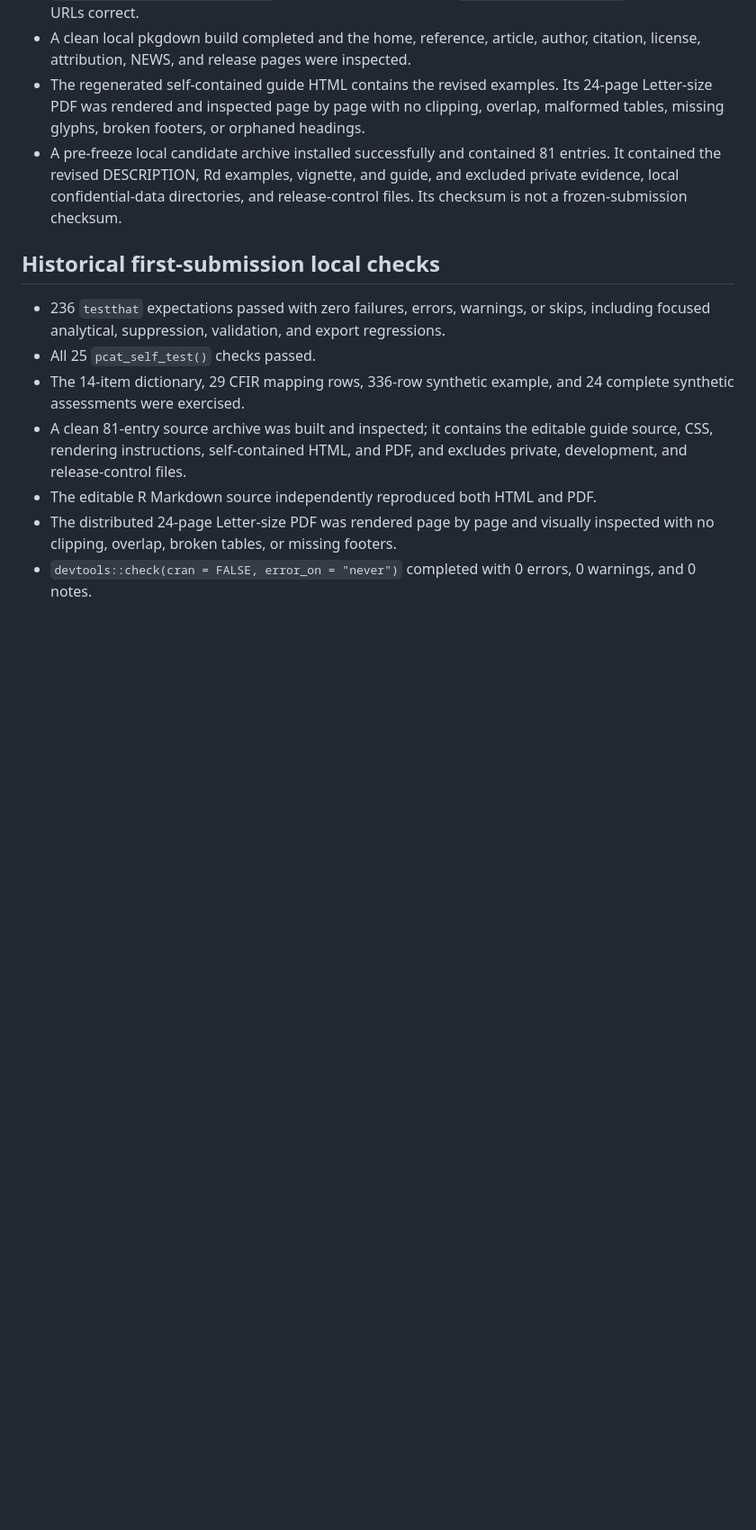
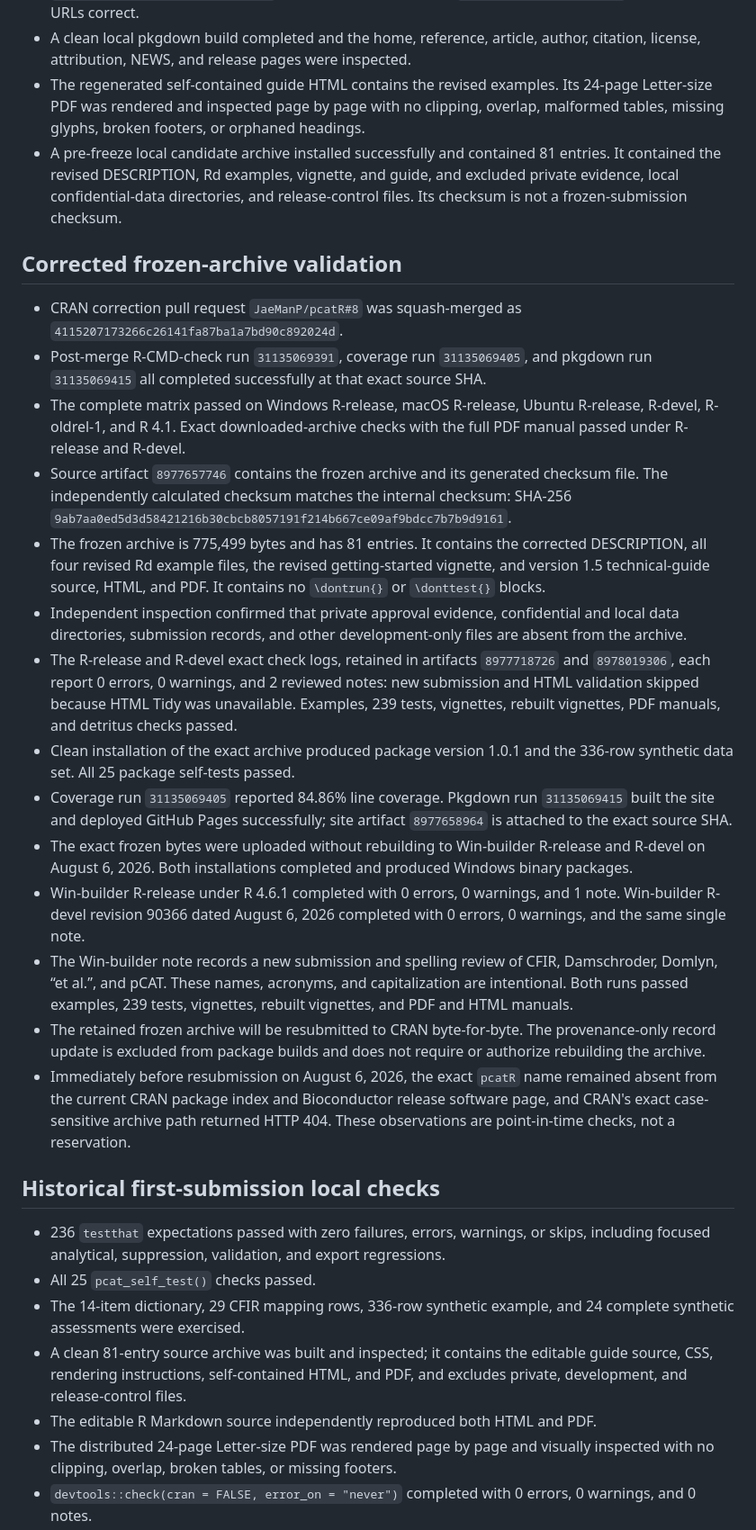
Before and after one commit to JaeManP/pcatR, a Markdown page: RELEASE_VALIDATION.md, the part around one of its changes. Shown at 90% size. Rendered like a GitHub page; blank space fills up the shorter version.

Commit message:
Record corrected pcatR 1.0.1 freeze

```diff
--- a/RELEASE_VALIDATION.md
+++ b/RELEASE_VALIDATION.md
@@ -84,6 +95,55 @@ documentation output paths, and DESCRIPTION formatting. The corrected source:
   entries. It contained the revised DESCRIPTION, Rd examples, vignette, and
   guide, and excluded private evidence, local confidential-data directories,
   and release-control files. Its checksum is not a frozen-submission checksum.
+
+## Corrected frozen-archive validation
+
+- CRAN correction pull request `JaeManP/pcatR#8` was squash-merged as
+  `4115207173266c26141fa87ba1a7bd90c892024d`.
+- Post-merge R-CMD-check run `31135069391`, coverage run `31135069405`, and
+  pkgdown run `31135069415` all completed successfully at that exact source
+  SHA.
+- The complete matrix passed on Windows R-release, macOS R-release, Ubuntu
+  R-release, R-devel, R-oldrel-1, and R 4.1. Exact downloaded-archive checks
+  with the full PDF manual passed under R-release and R-devel.
+- Source artifact `8977657746` contains the frozen archive and its generated
+  checksum file. The independently calculated checksum matches the internal
+  checksum: SHA-256
+  `9ab7aa0ed5d3d58421216b30cbcb8057191f214b667ce09af9bdcc7b7b9d9161`.
+- The frozen archive is 775,499 bytes and has 81 entries. It contains the
+  corrected DESCRIPTION, all four revised Rd example files, the revised
+  getting-started vignette, and version 1.5 technical-guide source, HTML, and
+  PDF. It contains no `\dontrun{}` or `\donttest{}` blocks.
+- Independent inspection confirmed that private approval evidence,
+  confidential and local data directories, submission records, and other
+  development-only files are absent from the archive.
+- The R-release and R-devel exact check logs, retained in artifacts
+  `8977718726` and `8978019306`, each report 0 errors, 0 warnings, and 2
+  reviewed notes: new submission and HTML validation skipped because HTML
+  Tidy was unavailable. Examples, 239 tests, vignettes, rebuilt vignettes,
+  PDF manuals, and detritus checks passed.
+- Clean installation of the exact archive produced package version 1.0.1 and
+  the 336-row synthetic data set. All 25 package self-tests passed.
+- Coverage run `31135069405` reported 84.86% line coverage. Pkgdown run
+  `31135069415` built the site and deployed GitHub Pages successfully; site
+  artifact `8977658964` is attached to the exact source SHA.
+- The exact frozen bytes were uploaded without rebuilding to Win-builder
+  R-release and R-devel on August 6, 2026. Both installations completed and
+  produced Windows binary packages.
+- Win-builder R-release under R 4.6.1 completed with 0 errors, 0 warnings, and
+  1 note. Win-builder R-devel revision 90366 dated August 6, 2026 completed
+  with 0 errors, 0 warnings, and the same single note.
+- The Win-builder note records a new submission and spelling review of CFIR,
+  Damschroder, Domlyn, “et al.”, and pCAT. These names, acronyms, and
+  capitalization are intentional. Both runs passed examples, 239 tests,
+  vignettes, rebuilt vignettes, and PDF and HTML manuals.
+- The retained frozen archive will be resubmitted to CRAN byte-for-byte. The
+  provenance-only record update is excluded from package builds and does not
+  require or authorize rebuilding the archive.
+- Immediately before resubmission on August 6, 2026, the exact `pcatR` name
+  remained absent from the current CRAN package index and Bioconductor release
+  software page, and CRAN's exact case-sensitive archive path returned HTTP
+  404. These observations are point-in-time checks, not a reservation.
 
 ## Historical first-submission local checks
 
```
Also changed, not shown: other parts of RELEASE_VALIDATION.md (+21 -13 lines), CRAN_SUBMISSION.md (+37 -5 lines), cran-comments.md (+23 -13 lines).
